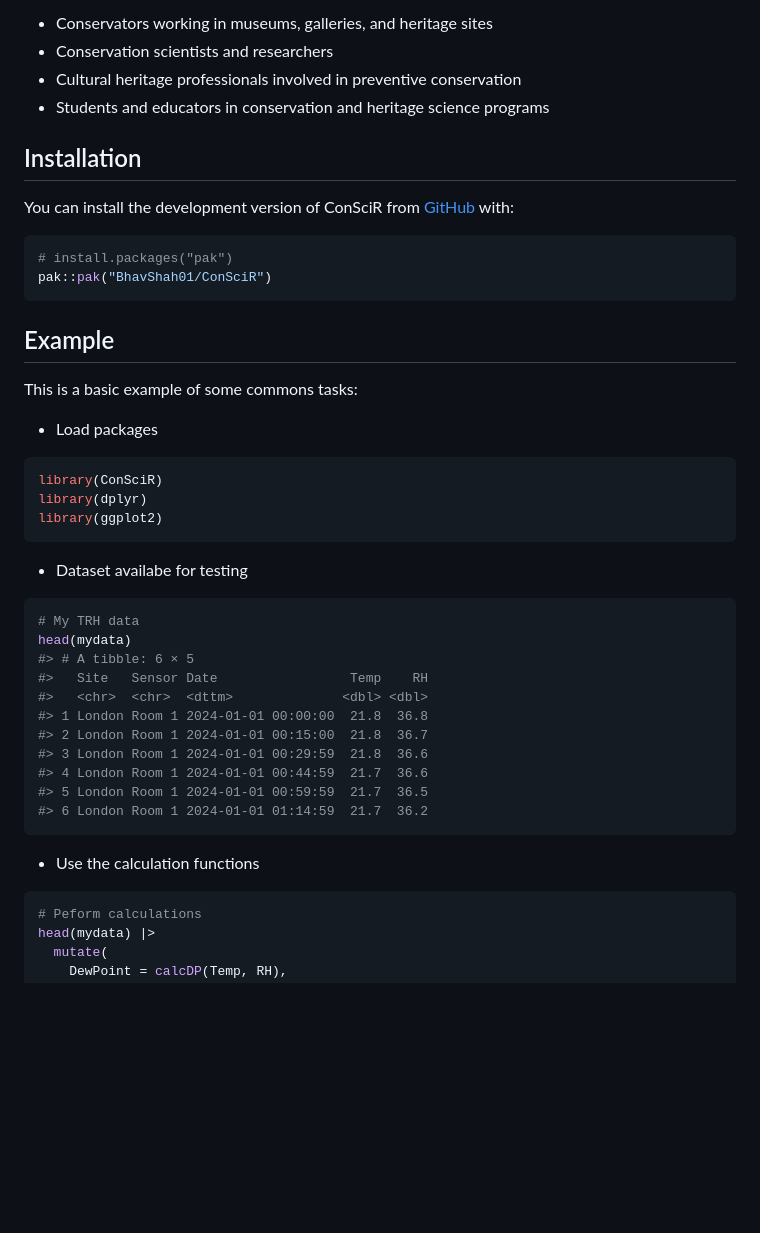
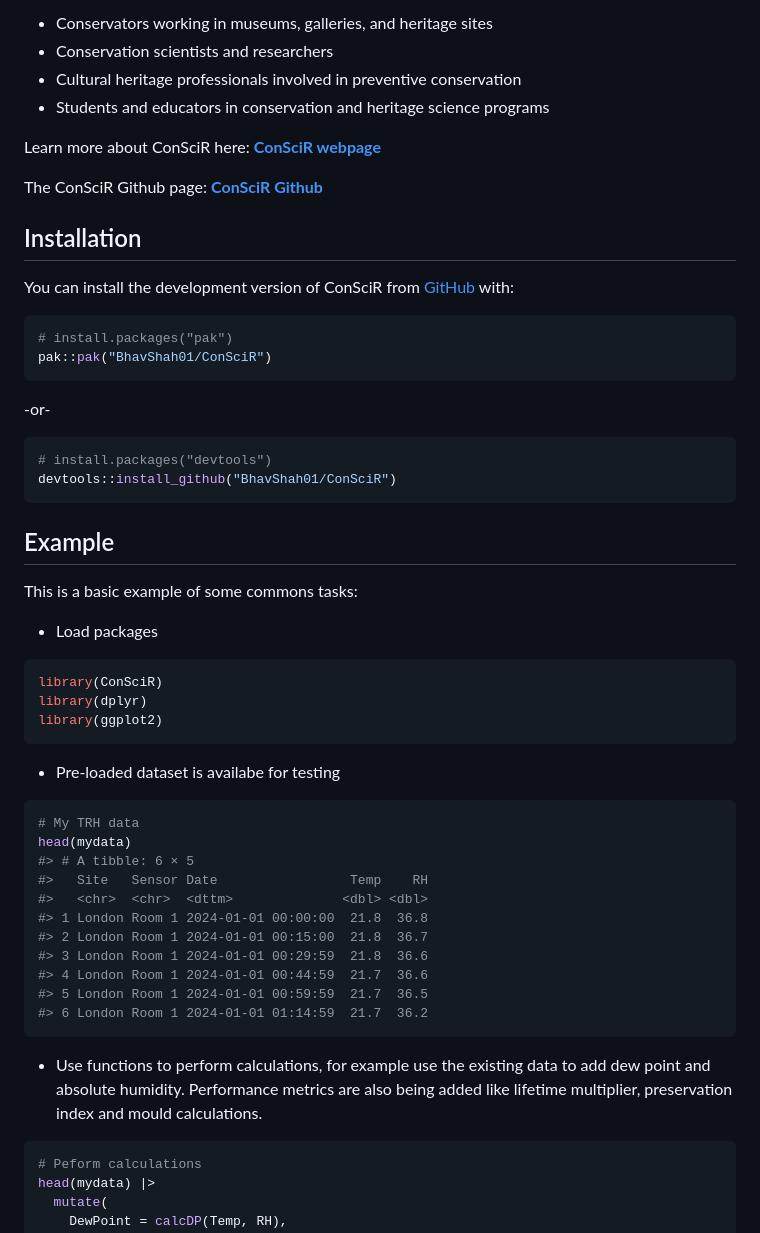
Before and after one commit to BhavShah01/ConSciR, a Markdown page: README.md, the part around one of its changes. Drawn GitHub-style; blank space fills up the shorter version.

Commit message:
site

````diff
--- a/README.md
+++ b/README.md
@@ -15,6 +15,12 @@ and streamlining common tasks in conservation. ConSciR is designed for:
 - Cultural heritage professionals involved in preventive conservation
 - Students and educators in conservation and heritage science programs
 
+Learn more about ConSciR here: [**ConSciR
+webpage**](https://bhavshah01.github.io/ConSciR/)
+
+The ConSciR Github page: [**ConSciR
+Github**](https://github.com/BhavShah01/ConSciR)
+
 ## Installation
 
 You can install the development version of ConSciR from
@@ -23,6 +29,13 @@ You can install the development version of ConSciR from
 ``` r
 # install.packages("pak")
 pak::pak("BhavShah01/ConSciR")
+```
+
+-or-
+
+``` r
+# install.packages("devtools")
+devtools::install_github("BhavShah01/ConSciR")
 ```
 
 ## Example
@@ -37,7 +50,7 @@ library(dplyr)
 library(ggplot2)
 ```
 
-- Dataset availabe for testing
+- Pre-loaded dataset is availabe for testing
 
 ``` r
 # My TRH data
@@ -53,7 +66,10 @@ head(mydata)
 #> 6 London Room 1 2024-01-01 01:14:59  21.7  36.2
 ```
 
-- Use the calculation functions
+- Use functions to perform calculations, for example use the existing
+  data to add dew point and absolute humidity. Performance metrics are
+  also being added like lifetime multiplier, preservation index and
+  mould calculations.
 
 ``` r
 # Peform calculations
````
Also changed, not shown: other parts of README.md (+2 -3 lines), man/figures/README-unnamed-chunk-6-1.png (added), 9 other files.
